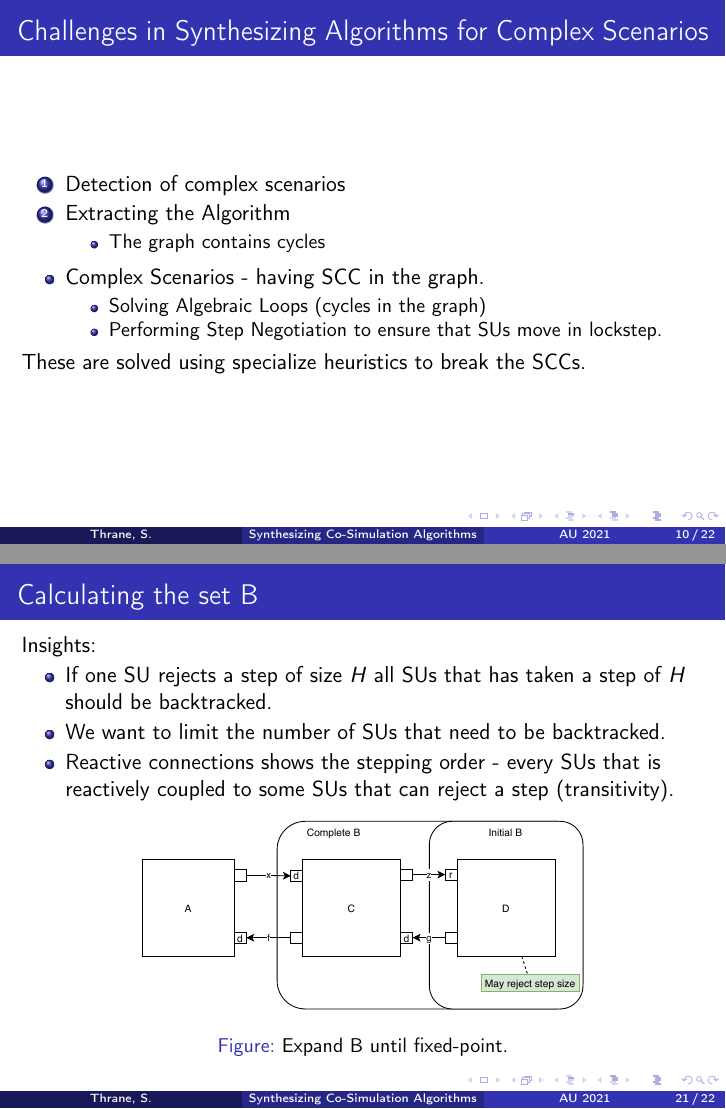
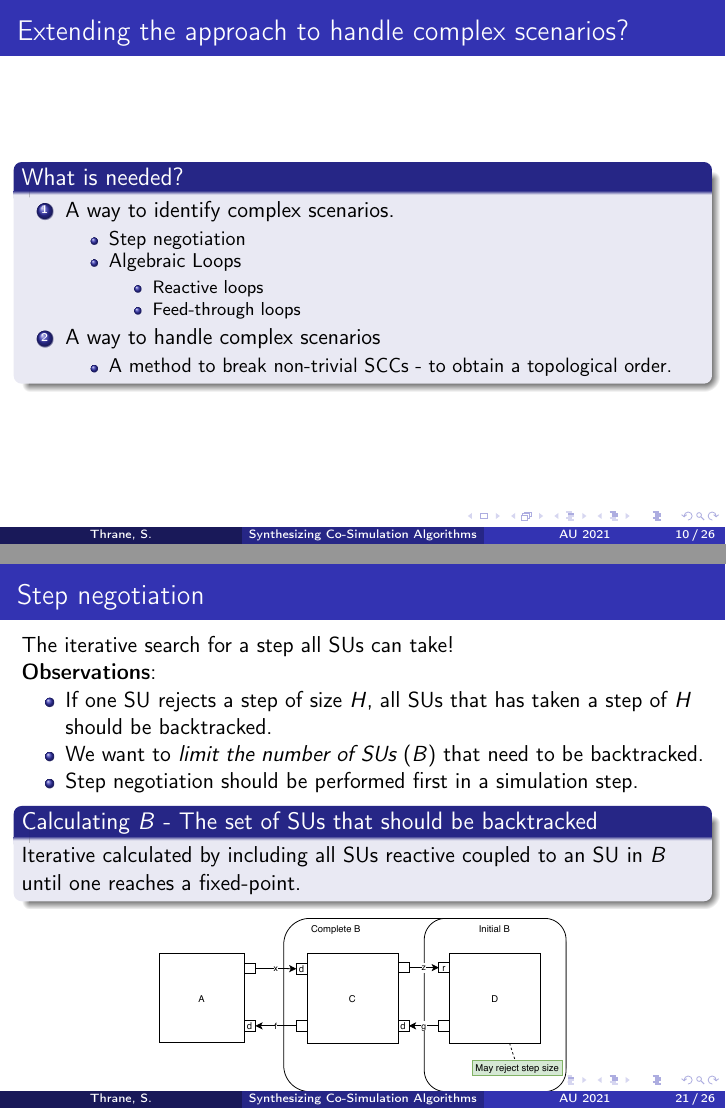
Before and after one commit to SimplisticCode/Maude_Cosimulation, LaTeX slides (Presentation - Complex Scenarios/main.tex): pages 10 and 21 of 22 before the commit and pages 10 and 21 of 26 after it, joined at a grey line. Compiled offline with pdfLaTeX.

Commit message:
Updated presentation about complex scenarios

```diff
--- a/Presentation - Complex Scenarios/main.tex
+++ b/Presentation - Complex Scenarios/main.tex
@@ -133,7 +133,7 @@
         \begin{itemize}
             \item The standard approach does \textbf{not} work!
             \item Algebraic Loops - a port depends on itself
-            \item Not capable of running a Fixed-Step Algorithm
+            \item Step negotiation needed!
         \end{itemize}
         \begin{figure}
             \includegraphics[scale=0.6]{images/loop_within_loop.pdf}
@@ -204,3 +215,4 @@
         \end{figure}
     \end{column}%
     \end{columns}
+    \textbf{How do we simulate this}: The simulation iteratively searches for a step all SUs are able to perform.
@@ -238,22 +239,25 @@
 \end{frame}
 
 
-\begin{frame}{Challenges in Synthesizing Algorithms for Complex Scenarios}
+\begin{frame}{Extending the approach to handle complex scenarios?}
+    \begin{block}{What is needed?}
         \begin{enumerate}
-        \item Detection of complex scenarios
-        \item Extracting the Algorithm
+            \item A way to identify complex scenarios.
             \begin{itemize}
-            \item The graph contains cycles
+                \item Step negotiation
+                \item Algebraic Loops
+                \begin{itemize}
+                    \item Reactive loops
+                    \item Feed-through loops
+                \end{itemize}
+            \end{itemize}
+            \item A way to handle complex scenarios
+            \begin{itemize}
+                \item A method to break non-trivial SCCs - to obtain a topological order.
+
             \end{itemize}
         \end{enumerate}
-    \begin{itemize}
-        \item Complex Scenarios - having SCC in the graph.
-        \begin{itemize}
-            \item Solving Algebraic Loops (cycles in the graph)
-            \item Performing Step Negotiation to ensure that SUs move in lockstep.
-        \end{itemize}
-    \end{itemize}
-    These are solved using specialize heuristics to break the SCCs.
+    \end{block}
 \end{frame}
 
 
@@ -449,15 +460,43 @@
     \end{columns}
 \end{frame}
 
-\begin{frame}{Calculating the set B}
-    Insights:
+\begin{frame}{Step negotiation}
+    The iterative search for a step all SUs can take!\\
+    \textbf{Observations}:
     \begin{itemize}
-        \item If one SU rejects a step of size $H$ all SUs that has taken a step of $H$ should be backtracked.
-        \item We want to limit the number of SUs that need to be backtracked.
-        \item Reactive connections shows the stepping order - every SUs that is reactively coupled to some SUs that can reject a step (transitivity).
+            \item If one SU rejects a step of size $H$, all SUs that has taken a step of $H$ should be backtracked.
+            \item We want to \emph{limit the number of SUs} ($B$) that need to be backtracked.
+            \item Step negotiation should be performed first in a simulation step.
+            % \item \textbf{Consist of:} All actions performed before a $\fdoStep{\dontcare}$ that may fail.
+            % \begin{itemize}
+            %     \item Transitive reactive connections to an SU that can reject a step.
+            % \end{itemize}
     \end{itemize}
+    \begin{block}{Calculating $B$ - The set of SUs that should be backtracked}
+        Iterative calculated by including all SUs reactive coupled to an SU in $B$ until one reaches a fixed-point.
+    \end{block}
     \begin{figure}
-        \includegraphics[width=0.65\textwidth]{images/calcB.pdf}
-        \caption{Expand B until fixed-point.}
+        \includegraphics[width=0.6\textwidth]{images/calcB.pdf}
     \end{figure}
+\end{frame}
 
+
+\begin{frame}{Highlighting the Step negotiation in the graph}
+    \begin{alertblock}{Adding edges to introduce a non-trivial SCC}
+        \begin{itemize}
+            \item Add edges between the \textit{doStep}-nodes of $c$ and $d$ where $c,d \in B$.
+        \end{itemize}
+    \end{alertblock}
+    \begin{block}{Making the step negotation the intial object}
+        \begin{itemize}
+            \item Adding edges from all $doStep$ of $c \in B$ to all $doStep$ of $d \notin B$.
+            \begin{itemize}
+                \item This adds no new non-trivial SCC.
+            \end{itemize}
+        \end{itemize}
+    \end{block}
+    \begin{figure}[H]
+        \centering
+        \includegraphics[width=0.65\textwidth]{images/step_scenario_graph_extended.pdf}
+      \end{figure}
+\end{frame}
@@ -463,0 +516,4 @@
+        \caption{Step negotiation.}
+        \begin{algorithmic}[1]
+            \scriptsize
+            \While{$!step\_found$}
@@ -463,0 +526 @@
+            \If{$!step\_found$}
@@ -488,0 +565 @@
+        \item Handle the step negotiation.
@@ -488,0 +579 @@
+        \item Implementation of step negotiation.
```
Also changed, not shown: Presentation - Complex Scenarios/images/nested_graph.pdf (added), Presentation - Complex Scenarios/images/step_scenario_graph_extended.pdf (added), Presentation - Complex Scenarios/main.tex (173 more changed lines). Lines whose indentation alone changed are shown as unchanged.
